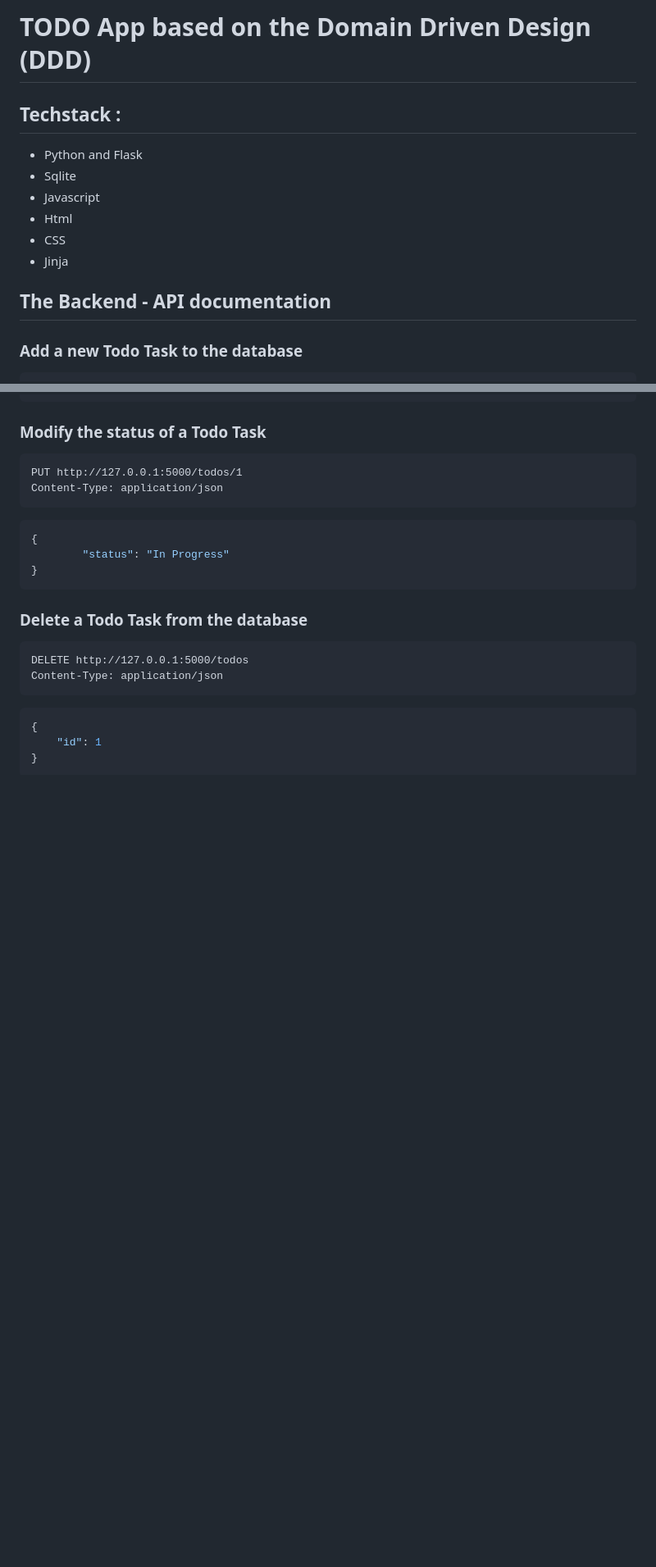
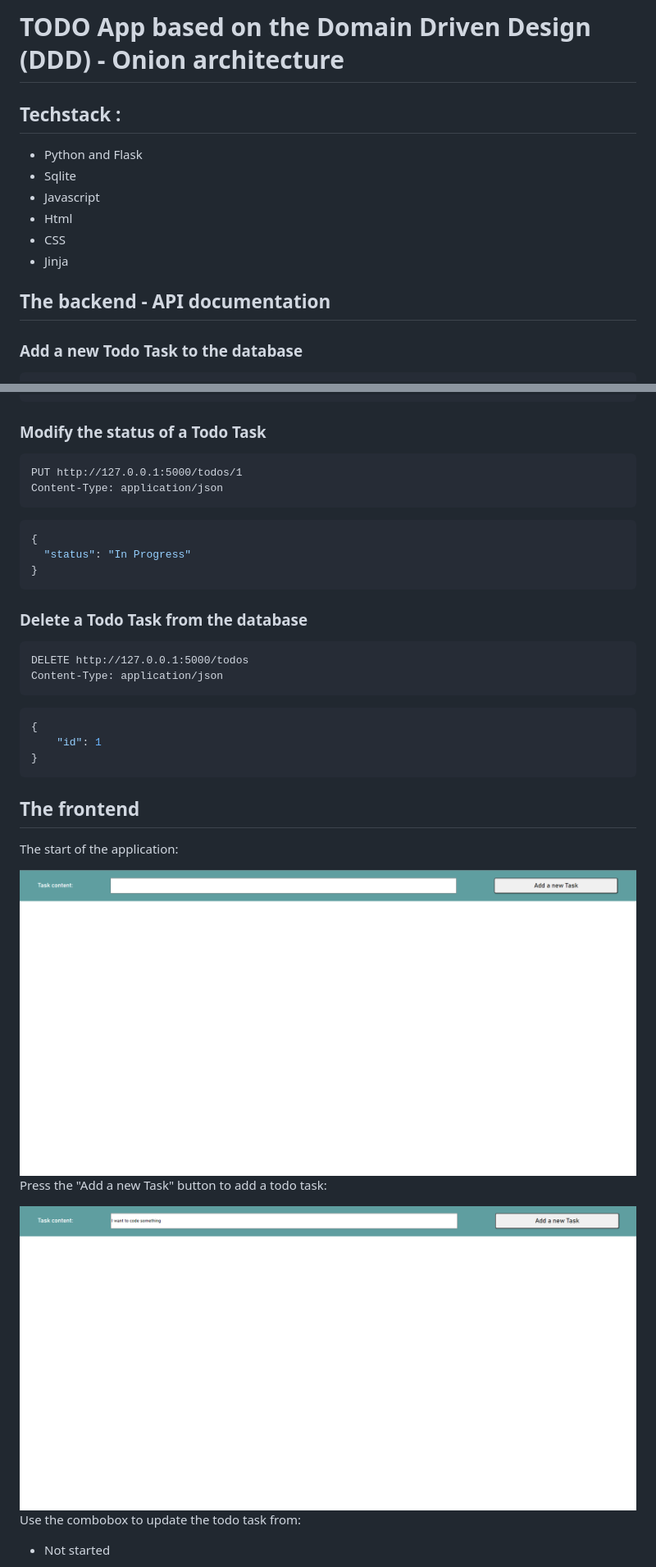
Before and after one commit to Mohmad-Naser-alnakeshbandi/domain_driven_densign_Todo_App, a Markdown page: readme.md, 2 parts joined by grey strips. Shown: that part at 82% size. Drawn GitHub-style; pictures changed too: Doc/Add_a_todo_task.png (added), Doc/start.png (added); blank space fills up the shorter version.

````diff
--- a/readme.md
+++ b/readme.md
@@ -1,4 +1,4 @@
-# TODO App based on the Domain Driven Design (DDD)
+# TODO App based on the Domain Driven Design (DDD) - Onion architecture
 
 ## Techstack :
 
@@ -9,7 +9,7 @@
 - CSS
 - Jinja
 
-## The Backend - API documentation
+## The backend - API documentation
 
 ### Add a new Todo Task to the database
 
@@ -70,7 +70,7 @@ Content-Type: application/json
 
 ```json
 {
-        "status": "In Progress"
+  "status": "In Progress"
 }
 ```
 
@@ -85,3 +85,18 @@ Content-Type: application/json
     "id": 1
 }
 ```
+
+## The frontend
+
+The start of the application:
+
+<img src="Doc/start.png">
+
+Press the "Add a new Task" button to add a todo task:
+
+<img src="Doc/Add_a_todo_task.png">
+
+Use the combobox to update the todo task from:
+
+- Not started
+
````
Also changed, not shown: other parts of readme.md (+21 -0 lines), Doc/Update_and_Delete_a_Todo_Task.png (added), 1 other file.
